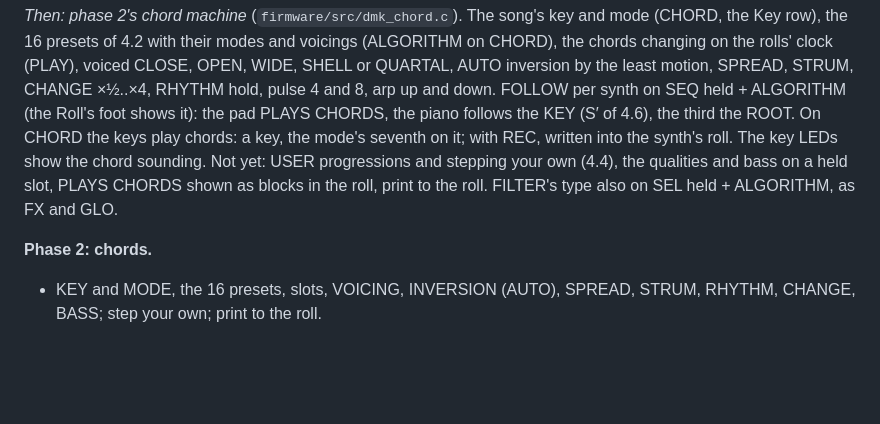
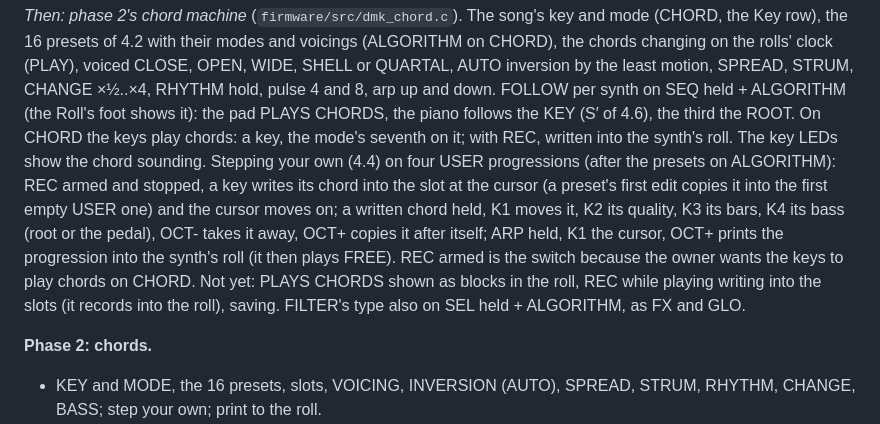
Before and after one commit to InigoHernandez/demake-synth, a Markdown page: docs/plan.md, the part around the change. Rendered like a GitHub page; blank space fills up the shorter version.

```diff
--- a/docs/plan.md
+++ b/docs/plan.md
@@ -875,9 +875,13 @@ presets of 4.2 with their modes and voicings (ALGORITHM on CHORD), the chords ch
 CLOSE, OPEN, WIDE, SHELL or QUARTAL, AUTO inversion by the least motion, SPREAD, STRUM, CHANGE ×½..×4, RHYTHM hold,
 pulse 4 and 8, arp up and down. FOLLOW per synth on SEQ held + ALGORITHM (the Roll's foot shows it): the pad PLAYS
 CHORDS, the piano follows the KEY (S′ of 4.6), the third the ROOT. On CHORD the keys play chords: a key, the mode's
-seventh on it; with REC, written into the synth's roll. The key LEDs show the chord sounding. Not yet: USER
-progressions and stepping your own (4.4), the qualities and bass on a held slot, PLAYS CHORDS shown as blocks in
-the roll, print to the roll. FILTER's type also on SEL held + ALGORITHM, as FX and GLO.
+seventh on it; with REC, written into the synth's roll. The key LEDs show the chord sounding. Stepping your own
+(4.4) on four USER progressions (after the presets on ALGORITHM): REC armed and stopped, a key writes its chord into
+the slot at the cursor (a preset's first edit copies it into the first empty USER one) and the cursor moves on; a
+written chord held, K1 moves it, K2 its quality, K3 its bars, K4 its bass (root or the pedal), OCT- takes it away,
+OCT+ copies it after itself; ARP held, K1 the cursor, OCT+ prints the progression into the synth's roll (it then
+plays FREE). REC armed is the switch because the owner wants the keys to play chords on CHORD. Not yet: PLAYS
+CHORDS shown as blocks in the roll, REC while playing writing into the slots (it records into the roll), saving. FILTER's type also on SEL held + ALGORITHM, as FX and GLO.
 
 **Phase 2: chords.**
 - KEY and MODE, the 16 presets, slots, VOICING, INVERSION (AUTO), SPREAD, STRUM, RHYTHM, CHANGE, BASS; step your own;
```
Also changed, not shown: web/img/screens/07_chord.png, 4 other files.
